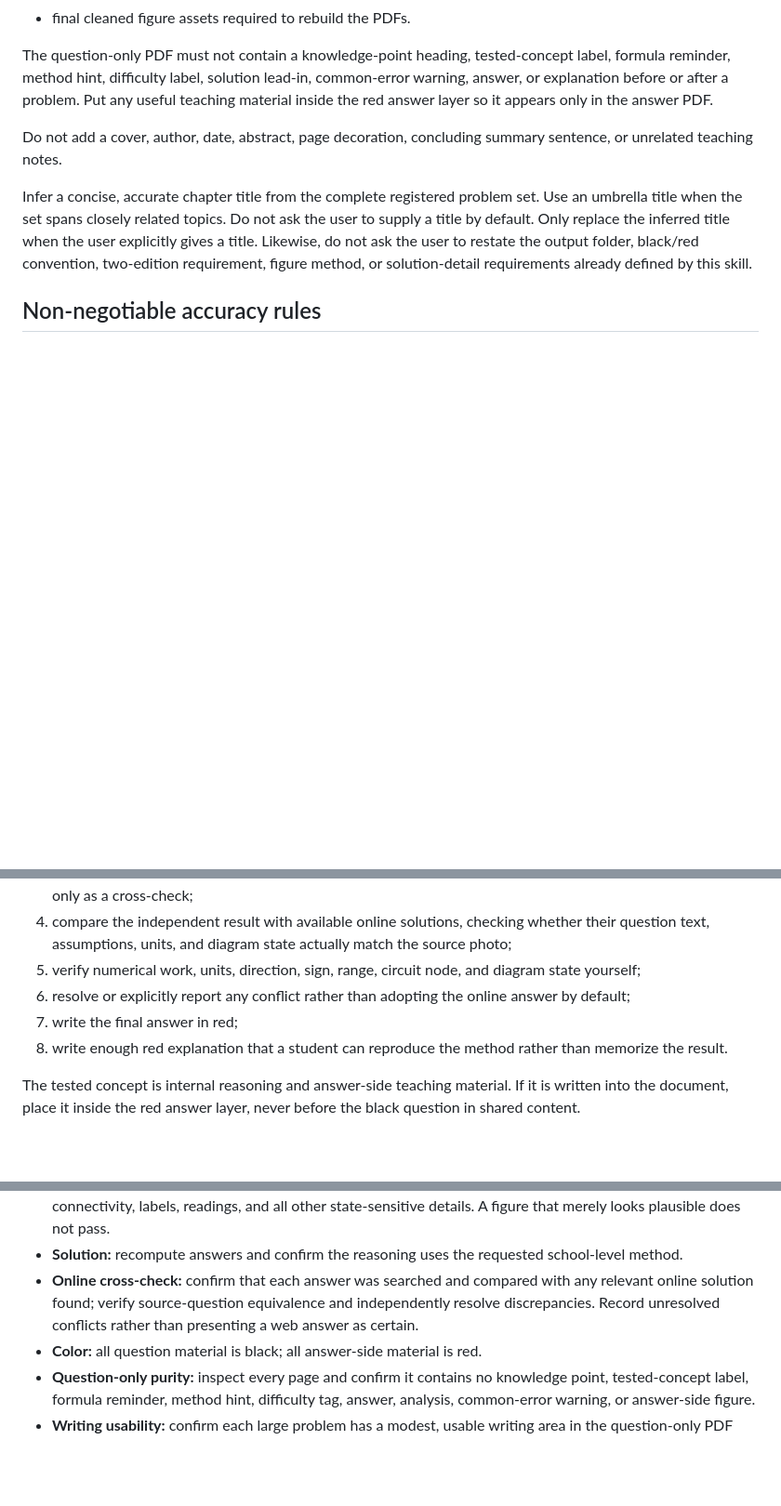
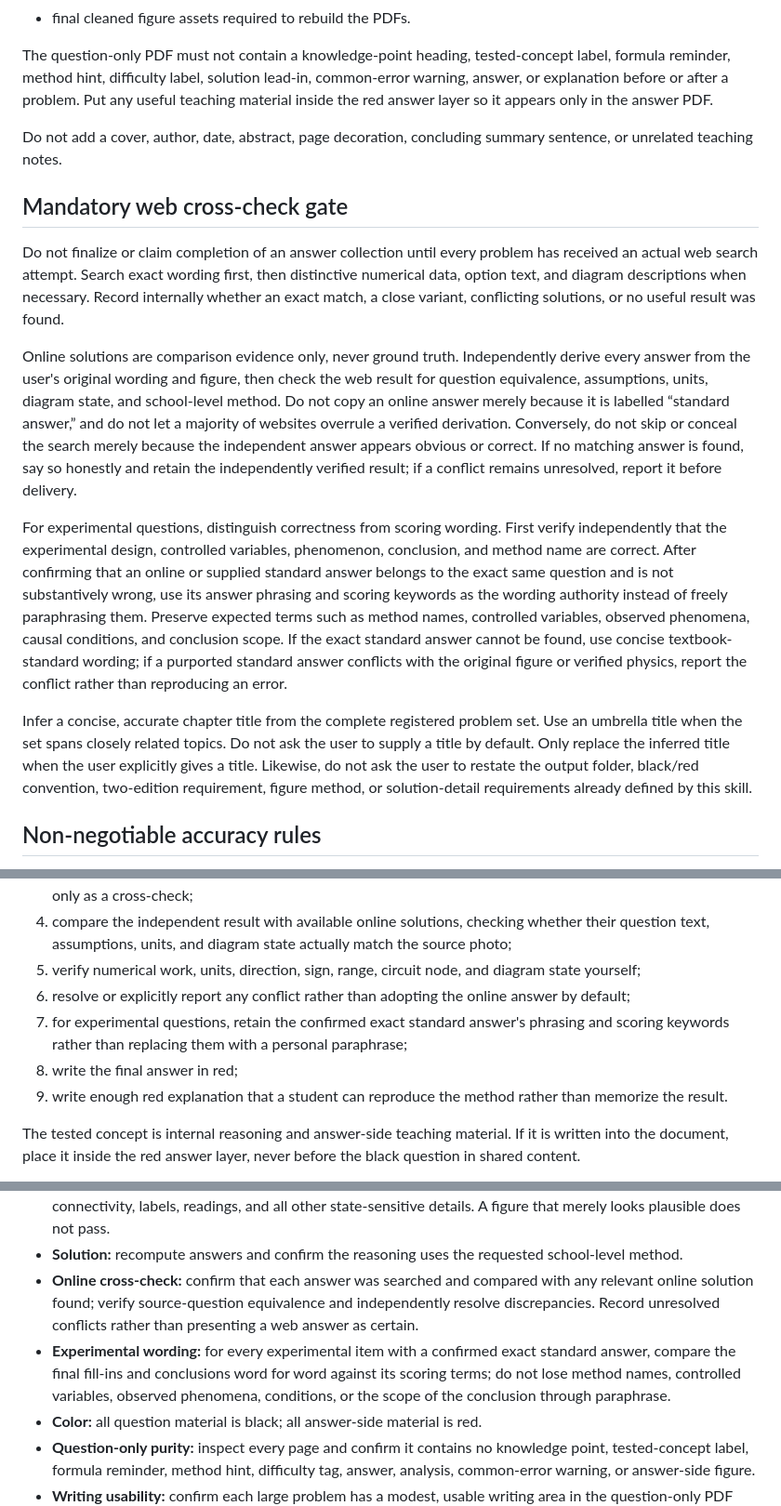
Before and after one commit to DanielPro0706/mistake-collection, a Markdown page: SKILL.md, 3 parts joined by grey strips. Shown at 93% size. Drawn GitHub-style; blank space fills up the shorter version.

Commit message:
Require web checks and standard experiment wording
Require every problem to receive an actual web search attempt and preserve verified standard-answer scoring language for experimental questions.

```diff
--- a/SKILL.md
+++ b/SKILL.md
@@ -27,6 +27,14 @@ Unless the user says otherwise, create a folder named `错题整理` directly in
 The question-only PDF must not contain a knowledge-point heading, tested-concept label, formula reminder, method hint, difficulty label, solution lead-in, common-error warning, answer, or explanation before or after a problem. Put any useful teaching material inside the red answer layer so it appears only in the answer PDF.
 
 Do not add a cover, author, date, abstract, page decoration, concluding summary sentence, or unrelated teaching notes.
+
+## Mandatory web cross-check gate
+
+Do not finalize or claim completion of an answer collection until every problem has received an actual web search attempt. Search exact wording first, then distinctive numerical data, option text, and diagram descriptions when necessary. Record internally whether an exact match, a close variant, conflicting solutions, or no useful result was found.
+
+Online solutions are comparison evidence only, never ground truth. Independently derive every answer from the user's original wording and figure, then check the web result for question equivalence, assumptions, units, diagram state, and school-level method. Do not copy an online answer merely because it is labelled “standard answer,” and do not let a majority of websites overrule a verified derivation. Conversely, do not skip or conceal the search merely because the independent answer appears obvious or correct. If no matching answer is found, say so honestly and retain the independently verified result; if a conflict remains unresolved, report it before delivery.
+
+For experimental questions, distinguish correctness from scoring wording. First verify independently that the experimental design, controlled variables, phenomenon, conclusion, and method name are correct. After confirming that an online or supplied standard answer belongs to the exact same question and is not substantively wrong, use its answer phrasing and scoring keywords as the wording authority instead of freely paraphrasing them. Preserve expected terms such as method names, controlled variables, observed phenomena, causal conditions, and conclusion scope. If the exact standard answer cannot be found, use concise textbook-standard wording; if a purported standard answer conflicts with the original figure or verified physics, report the conflict rather than reproducing an error.
 
 Infer a concise, accurate chapter title from the complete registered problem set. Use an umbrella title when the set spans closely related topics. Do not ask the user to supply a title by default. Only replace the inferred title when the user explicitly gives a title. Likewise, do not ask the user to restate the output folder, black/red convention, two-edition requirement, figure method, or solution-detail requirements already defined by this skill.
 
@@ -95,8 +103,9 @@ For every item:
 4. compare the independent result with available online solutions, checking whether their question text, assumptions, units, and diagram state actually match the source photo;
 5. verify numerical work, units, direction, sign, range, circuit node, and diagram state yourself;
 6. resolve or explicitly report any conflict rather than adopting the online answer by default;
-7. write the final answer in red;
-8. write enough red explanation that a student can reproduce the method rather than memorize the result.
+7. for experimental questions, retain the confirmed exact standard answer's phrasing and scoring keywords rather than replacing them with a personal paraphrase;
+8. write the final answer in red;
+9. write enough red explanation that a student can reproduce the method rather than memorize the result.
 
 The tested concept is internal reasoning and answer-side teaching material. If it is written into the document, place it inside the red answer layer, never before the black question in shared content.
 
@@ -119,6 +128,7 @@ Pass every gate:
 - **Figure:** compare every original crop and final figure at high zoom, panel by panel. Explicitly check water level, immersion fraction, top-edge alignment, contact or separation, slack versus taut string, arrow direction, connectivity, labels, readings, and all other state-sensitive details. A figure that merely looks plausible does not pass.
 - **Solution:** recompute answers and confirm the reasoning uses the requested school-level method.
 - **Online cross-check:** confirm that each answer was searched and compared with any relevant online solution found; verify source-question equivalence and independently resolve discrepancies. Record unresolved conflicts rather than presenting a web answer as certain.
+- **Experimental wording:** for every experimental item with a confirmed exact standard answer, compare the final fill-ins and conclusions word for word against its scoring terms; do not lose method names, controlled variables, observed phenomena, conditions, or the scope of the conclusion through paraphrase.
 - **Color:** all question material is black; all answer-side material is red.
 - **Question-only purity:** inspect every page and confirm it contains no knowledge point, tested-concept label, formula reminder, method hint, difficulty tag, answer, analysis, common-error warning, or answer-side figure.
 - **Writing usability:** confirm each large problem has a modest, usable writing area in the question-only PDF without excessive blank pages, and each fill-in underline is based on its expected complete answer with roughly `25\%` extra handwriting allowance rather than an arbitrary fixed length.
```
